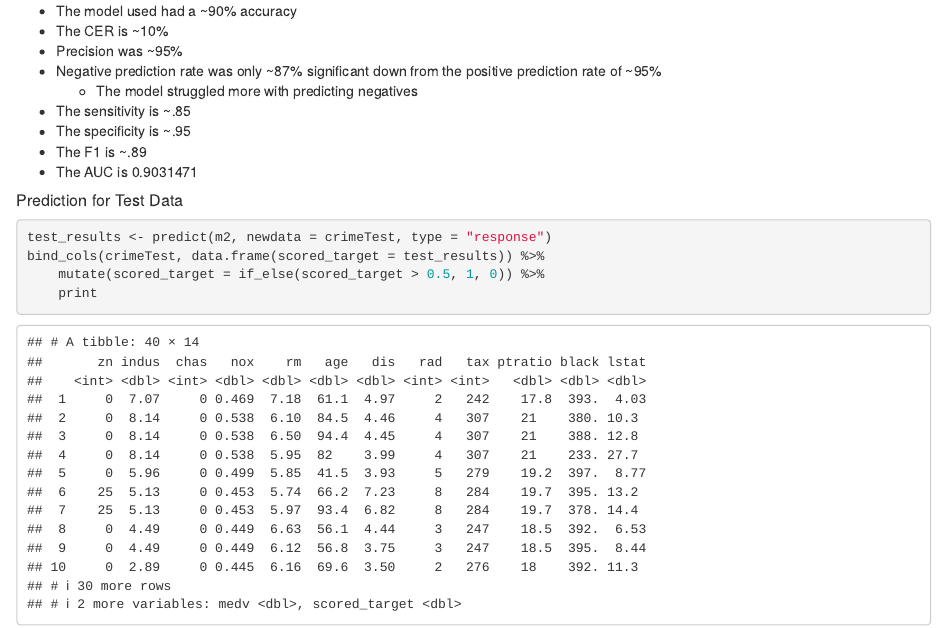
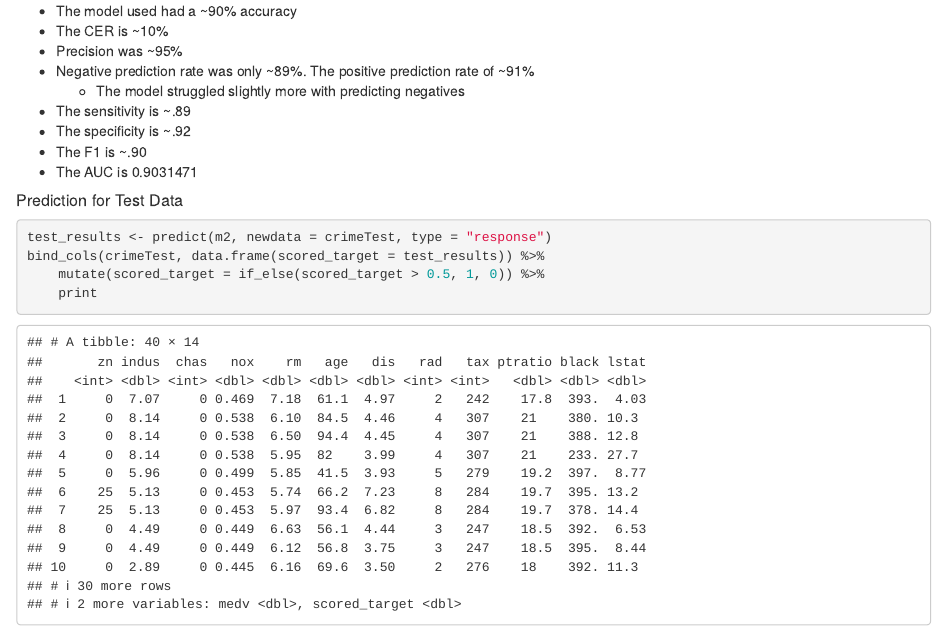
Before and after one commit to baroncurtin2/data621, an R Markdown document (week3/data621-week3hw.Rmd): the page in a window 1100 px wide, from 1450 px down. Rendered offline with R 4.5, knitr and Pandoc, with nearby package versions; drawn as R Markdown's standard HTML page in place of the format the file asks for; some code elsewhere in the file could not run offline.

Commit message:
-- Updated text of model stats

```diff
--- a/week3/data621-week3hw.Rmd
+++ b/week3/data621-week3hw.Rmd
@@ -379,11 +379,11 @@ plot(curveRoc, legacy.axes = T, main = "pROC")
   * The model used had a ~90% accuracy
   * The CER is ~10%
   * Precision was ~95%
-  * Negative prediction rate was only ~87% significant down from the positive prediction rate of ~95%
-    + The model struggled more with predicting negatives
-  * The sensitivity is ~.85
-  * The specificity is ~.95
-  * The F1 is ~.89
+  * Negative prediction rate was only ~89%. The positive prediction rate of ~91%
+    + The model struggled slightly more with predicting negatives
+  * The sensitivity is ~.89
+  * The specificity is ~.92
+  * The F1 is ~.90
   * The AUC is `r curveRoc$auc`
 
 
```
